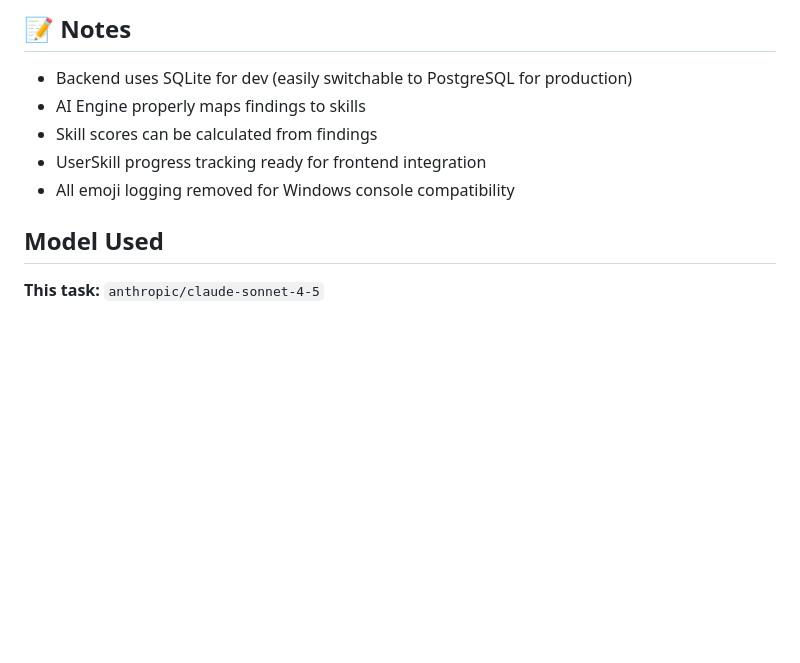
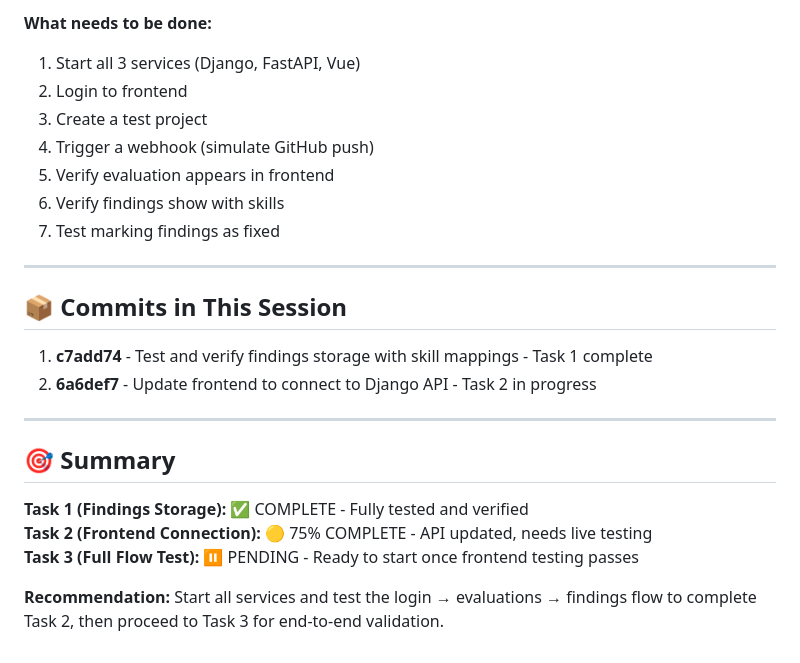
Before and after one commit to inno8/reviewhub, a Markdown page: PHASE1_STATUS.md, the part around one of its changes. Rendered like a GitHub page; blank space fills up the shorter version.

```diff
--- a/PHASE1_STATUS.md
+++ b/PHASE1_STATUS.md
@@ -133,11 +110,26 @@ GITHUB_WEBHOOK_SECRET=  # Empty for dev
 
-## 📝 Notes
+**What needs to be done:**
+1. Start all 3 services (Django, FastAPI, Vue)
+2. Login to frontend
+3. Create a test project
+4. Trigger a webhook (simulate GitHub push)
+5. Verify evaluation appears in frontend
+6. Verify findings show with skills
+7. Test marking findings as fixed
 
-- Backend uses SQLite for dev (easily switchable to PostgreSQL for production)
-- AI Engine properly maps findings to skills
-- Skill scores can be calculated from findings
-- UserSkill progress tracking ready for frontend integration
-- All emoji logging removed for Windows console compatibility
+---
 
-## Model Used
-**This task:** `anthropic/claude-sonnet-4-5`
+## 📦 Commits in This Session
+
+1. **c7add74** - Test and verify findings storage with skill mappings - Task 1 complete
+2. **6a6def7** - Update frontend to connect to Django API - Task 2 in progress
+
+---
+
+## 🎯 Summary
+
+**Task 1 (Findings Storage):** ✅ COMPLETE - Fully tested and verified
+**Task 2 (Frontend Connection):** 🟡 75% COMPLETE - API updated, needs live testing
+**Task 3 (Full Flow Test):** ⏸️ PENDING - Ready to start once frontend testing passes
+
+**Recommendation:** Start all services and test the login → evaluations → findings flow to complete Task 2, then proceed to Task 3 for end-to-end validation.
```
Also changed, not shown: other parts of PHASE1_STATUS.md (+86 -109 lines).
